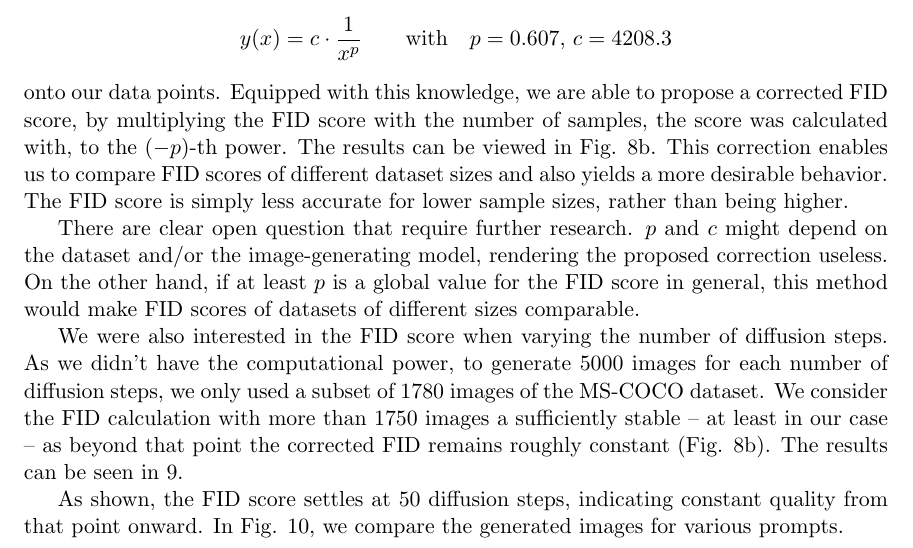
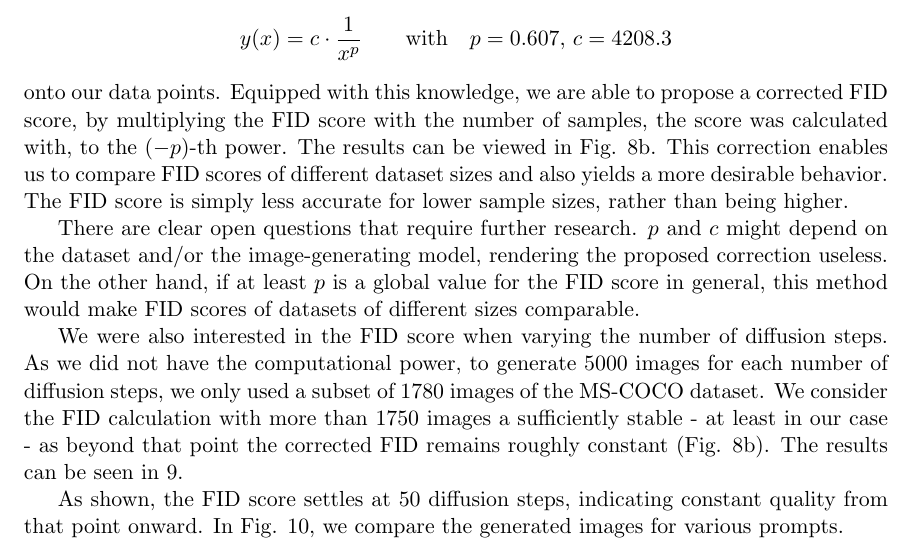
Before and after one commit to Mioriarty/seminar-paper-text-to-image, a LaTeX document (main.tex): part of page 22 of 42, cut so that both start at the same text. Compiled offline with pdfLaTeX.

Commit message:
correct spelling

```diff
--- a/main.tex
+++ b/main.tex
@@ -224,9 +224,9 @@ As you can see in Fig. \ref{fig:num_samples_comparison}, the downwards trend inh
 $$ y(x) = c\cdot \frac{1}{x^p} \qquad\mathrm{with}\quad p = 0.607,\, c = 4208.3$$
 onto our data points. Equipped with this knowledge, we are able to propose a corrected FID score, by multiplying the FID score with the number of samples, the score was calculated with, to the $(-p)$-th power. The results can be viewed in Fig. \ref{fig:num_samples_comparison_corrected}. This correction enables us to compare FID scores of different dataset sizes and also yields a more desirable behavior. The FID score is simply less accurate for lower sample sizes, rather than being higher.
 
-There are clear open question that require further research. $p$ and $c$ might depend on the dataset and/or the image-generating model, rendering the proposed correction useless. On the other hand, if at least $p$ is a global value for the FID score in general, this method would make FID scores of datasets of different sizes comparable.
+There are clear open questions that require further research. $p$ and $c$ might depend on the dataset and/or the image-generating model, rendering the proposed correction useless. On the other hand, if at least $p$ is a global value for the FID score in general, this method would make FID scores of datasets of different sizes comparable.
 
-We were also interested in the FID score when varying the number of diffusion steps. As we didn't have the computational power, to generate 5000 images for each number of diffusion steps, we only used a subset of 1780 images of the MS-COCO dataset. We consider the FID calculation with more than 1750 images a sufficiently stable – at least in our case – as beyond that point the corrected FID remains roughly constant (Fig. \ref{fig:num_samples_comparison_corrected}). The results can be seen in \ref{fig:ddms_comparison}.
+We were also interested in the FID score when varying the number of diffusion steps. As we did not have the computational power, to generate 5000 images for each number of diffusion steps, we only used a subset of 1780 images of the MS-COCO dataset. We consider the FID calculation with more than 1750 images a sufficiently stable - at least in our case - as beyond that point the corrected FID remains roughly constant (Fig. \ref{fig:num_samples_comparison_corrected}). The results can be seen in \ref{fig:ddms_comparison}.
 \begin{figure}[h]
     \centering
     \includegraphics[width=0.4\textwidth]{assets/ddms_comparison.pdf}
```
